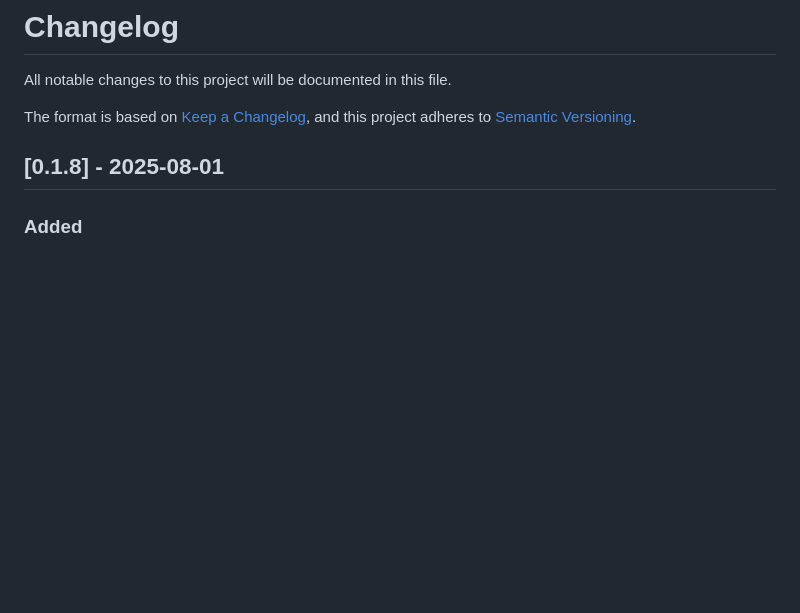
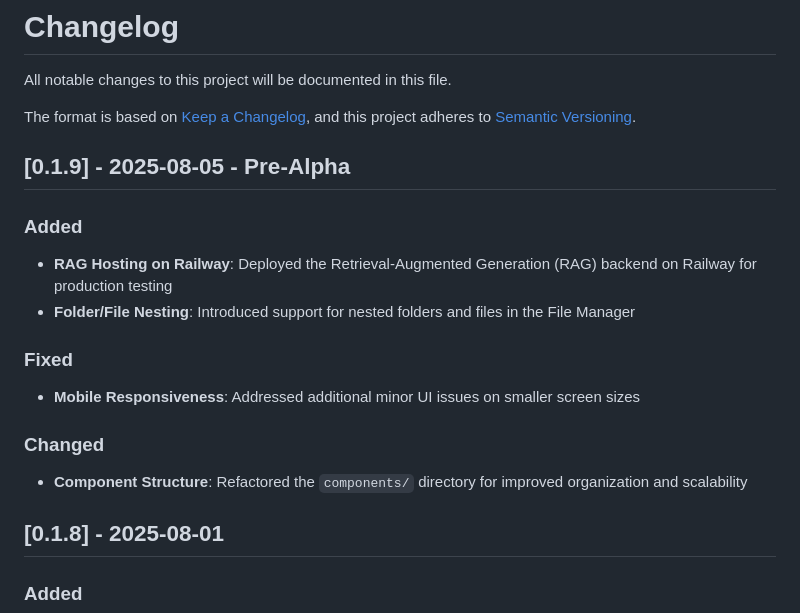
Before and after one commit to dazedmind/legalynx, a Markdown page: CHANGELOG.md, the part around the change. Drawn GitHub-style; blank space fills up the shorter version.

Commit message:
v0.1.9-pre alpha

```diff
--- a/CHANGELOG.md
+++ b/CHANGELOG.md
@@ -4,6 +4,18 @@ All notable changes to this project will be documented in this file.
 
 The format is based on [Keep a Changelog](https://keepachangelog.com/en/1.0.0/),
 and this project adheres to [Semantic Versioning](https://semver.org/spec/v2.0.0.html).
+
+## [0.1.9] - 2025-08-05 - Pre-Alpha
+
+### Added
+- **RAG Hosting on Railway**: Deployed the Retrieval-Augmented Generation (RAG) backend on Railway for production testing
+- **Folder/File Nesting**: Introduced support for nested folders and files in the File Manager
+
+### Fixed
+- **Mobile Responsiveness**: Addressed additional minor UI issues on smaller screen sizes
+
+### Changed
+- **Component Structure**: Refactored the `components/` directory for improved organization and scalability
 
 ## [0.1.8] - 2025-08-01
 
```
